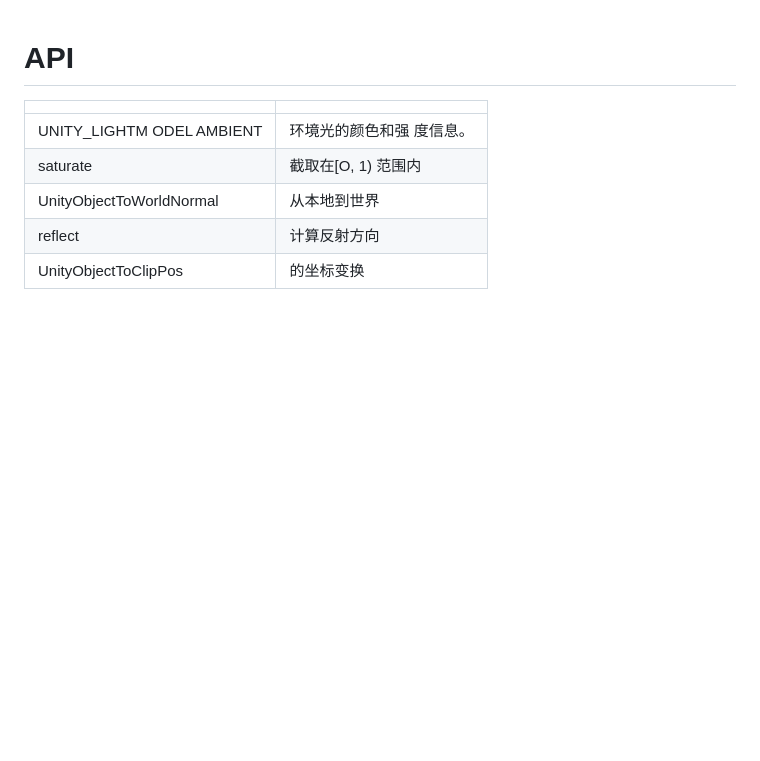
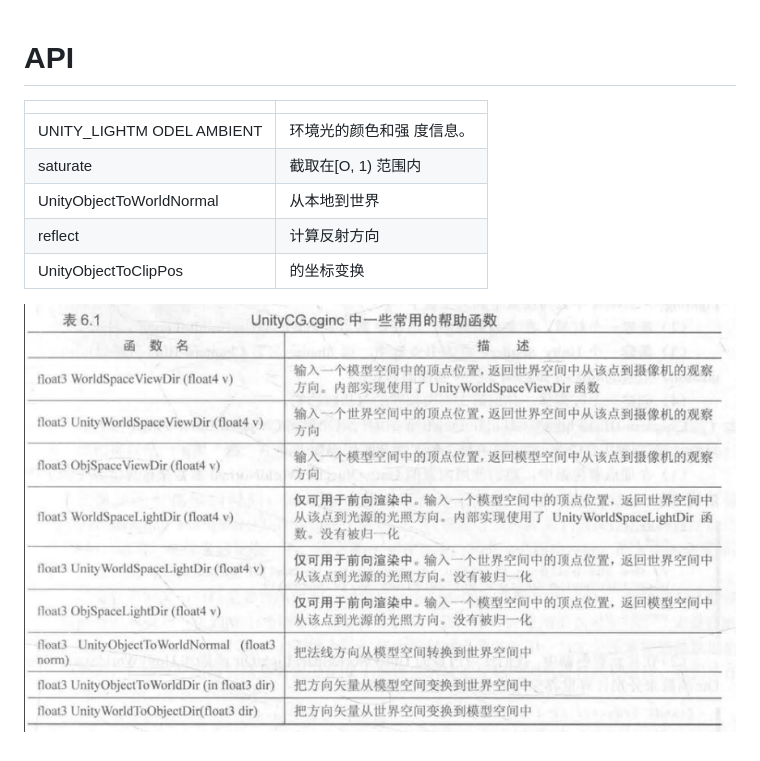
Before and after one commit to 1995zmj/ZMJ, a Markdown page: u3d/unity-shader/api.md, the part around the change. Rendered like a GitHub page; pictures changed too: .gitbook/assets/unitycg-chang-yong-bang-zhu-han-shu-.png (added); blank space fills up the shorter version.

Commit message:
GitBook: [master] 3 pages and one asset modified

```diff
--- a/u3d/unity-shader/api.md
+++ b/u3d/unity-shader/api.md
@@ -1,9 +1,11 @@
 # API
 
-|                            |                           |
-| :------------------------- | :------------------------ |
+|  |  |
+| :--- | :--- |
 | UNITY\_LIGHTM ODEL AMBIENT | 环境光的颜色和强 度信息。 |
-| saturate                   | 截取在\[O, 1\) 范围内     |
-| UnityObjectToWorldNormal   | 从本地到世界              |
-| reflect                    | 计算反射方向              |
-| UnityObjectToClipPos       | 的坐标变换                |
+| saturate | 截取在\[O, 1\) 范围内 |
+| UnityObjectToWorldNormal | 从本地到世界 |
+| reflect | 计算反射方向 |
+| UnityObjectToClipPos | 的坐标变换 |
+
+![](../../.gitbook/assets/unitycg-chang-yong-bang-zhu-han-shu-.png)
```
Also changed, not shown: math/xian-xing-dai-shu.md (+0 -1 lines), u3d/unity-shader/di-6-zhang.md (+9 -7 lines).
